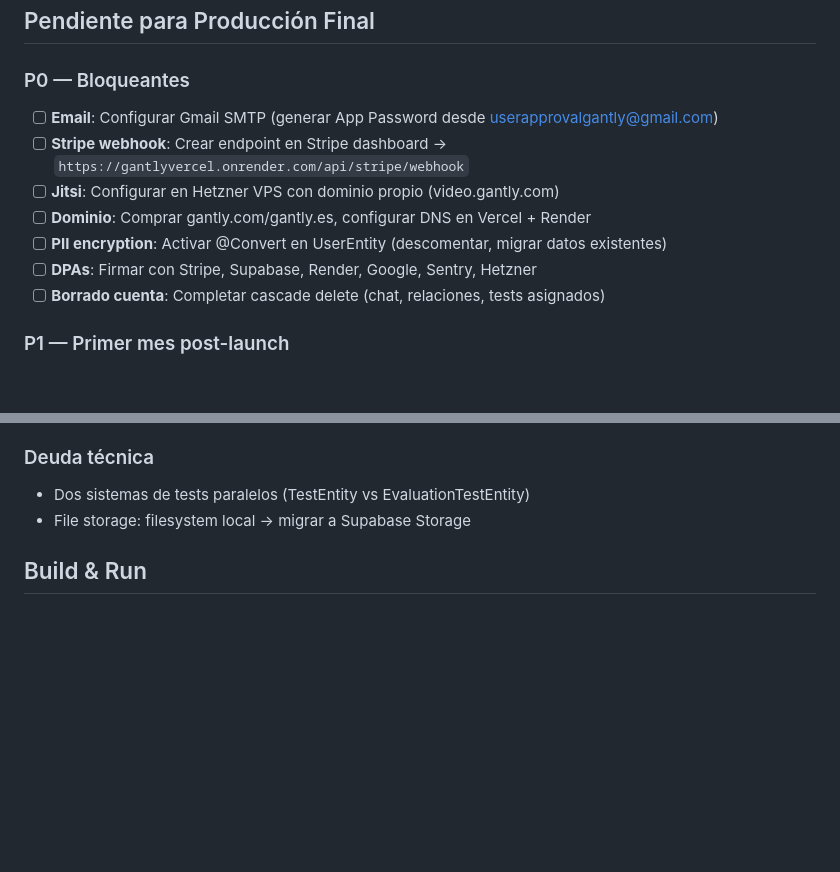
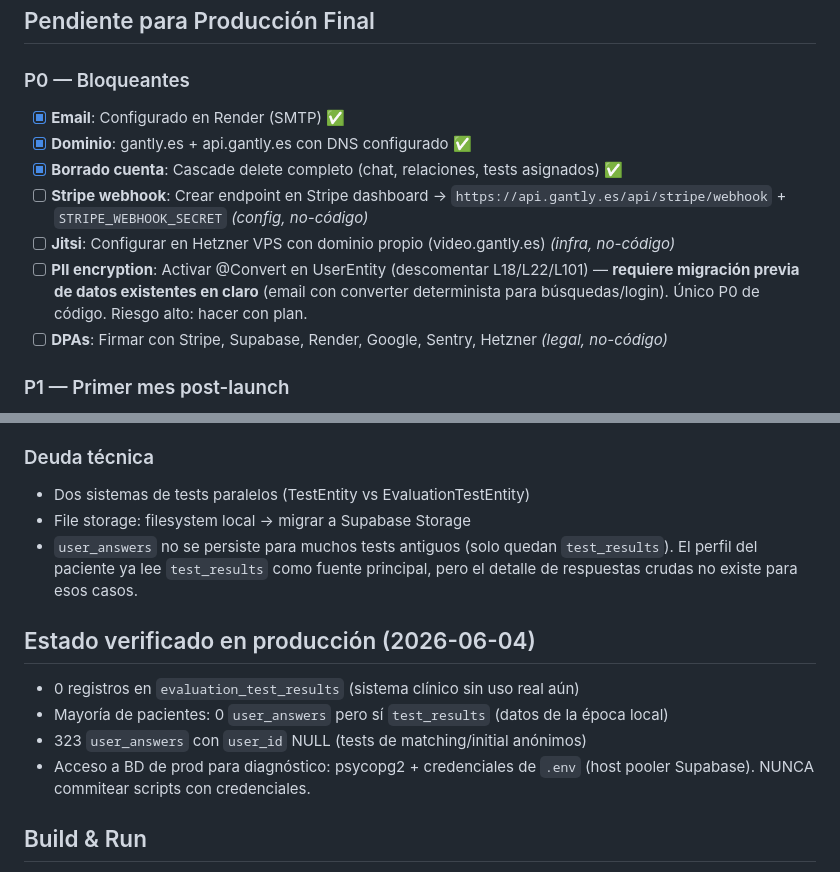
Before and after one commit to DavigXtart/GantlyVercel, a Markdown page: CLAUDE.md, 2 parts joined by grey strips. Drawn GitHub-style; blank space fills up the shorter version.

```diff
--- a/CLAUDE.md
+++ b/CLAUDE.md
@@ -150,13 +150,13 @@ Ver `.env` (gitignored) para valores actuales. Variables principales:
 ## Pendiente para Producción Final
 
 ### P0 — Bloqueantes
-- [ ] **Email**: Configurar Gmail SMTP (generar App Password desde userapprovalgantly@gmail.com)
-- [ ] **Stripe webhook**: Crear endpoint en Stripe dashboard → `https://gantlyvercel.onrender.com/api/stripe/webhook`
-- [ ] **Jitsi**: Configurar en Hetzner VPS con dominio propio (video.gantly.com)
-- [ ] **Dominio**: Comprar gantly.com/gantly.es, configurar DNS en Vercel + Render
-- [ ] **PII encryption**: Activar @Convert en UserEntity (descomentar, migrar datos existentes)
-- [ ] **DPAs**: Firmar con Stripe, Supabase, Render, Google, Sentry, Hetzner
-- [ ] **Borrado cuenta**: Completar cascade delete (chat, relaciones, tests asignados)
+- [x] **Email**: Configurado en Render (SMTP) ✅
+- [x] **Dominio**: gantly.es + api.gantly.es con DNS configurado ✅
+- [x] **Borrado cuenta**: Cascade delete completo (chat, relaciones, tests asignados) ✅
+- [ ] **Stripe webhook**: Crear endpoint en Stripe dashboard → `https://api.gantly.es/api/stripe/webhook` + `STRIPE_WEBHOOK_SECRET` *(config, no-código)*
+- [ ] **Jitsi**: Configurar en Hetzner VPS con dominio propio (video.gantly.es) *(infra, no-código)*
+- [ ] **PII encryption**: Activar @Convert en UserEntity (descomentar L18/L22/L101) — **requiere migración previa de datos existentes en claro** (email con converter determinista para búsquedas/login). Único P0 de código. Riesgo alto: hacer con plan.
+- [ ] **DPAs**: Firmar con Stripe, Supabase, Render, Google, Sentry, Hetzner *(legal, no-código)*
 
 ### P1 — Primer mes post-launch
 - [ ] Notas de sesión UI para psicólogos (backend existe, falta frontend)
@@ -189,6 +189,13 @@ Ver `.env` (gitignored) para valores actuales. Variables principales:
 ### Deuda técnica
 - Dos sistemas de tests paralelos (TestEntity vs EvaluationTestEntity)
 - File storage: filesystem local → migrar a Supabase Storage
+- `user_answers` no se persiste para muchos tests antiguos (solo quedan `test_results`). El perfil del paciente ya lee `test_results` como fuente principal, pero el detalle de respuestas crudas no existe para esos casos.
+
+## Estado verificado en producción (2026-06-04)
+- 0 registros en `evaluation_test_results` (sistema clínico sin uso real aún)
+- Mayoría de pacientes: 0 `user_answers` pero sí `test_results` (datos de la época local)
+- 323 `user_answers` con `user_id` NULL (tests de matching/initial anónimos)
+- Acceso a BD de prod para diagnóstico: psycopg2 + credenciales de `.env` (host pooler Supabase). NUNCA commitear scripts con credenciales.
 
 ## Build & Run
 - **Maven**: `/c/Program Files (x86)/Apache/Maven/bin/mvn` (no wrapper)
```
Also changed, not shown: docs/sessions/2026-06-04-tests-paciente-login-empresa.md (added, +77 -0 lines).
